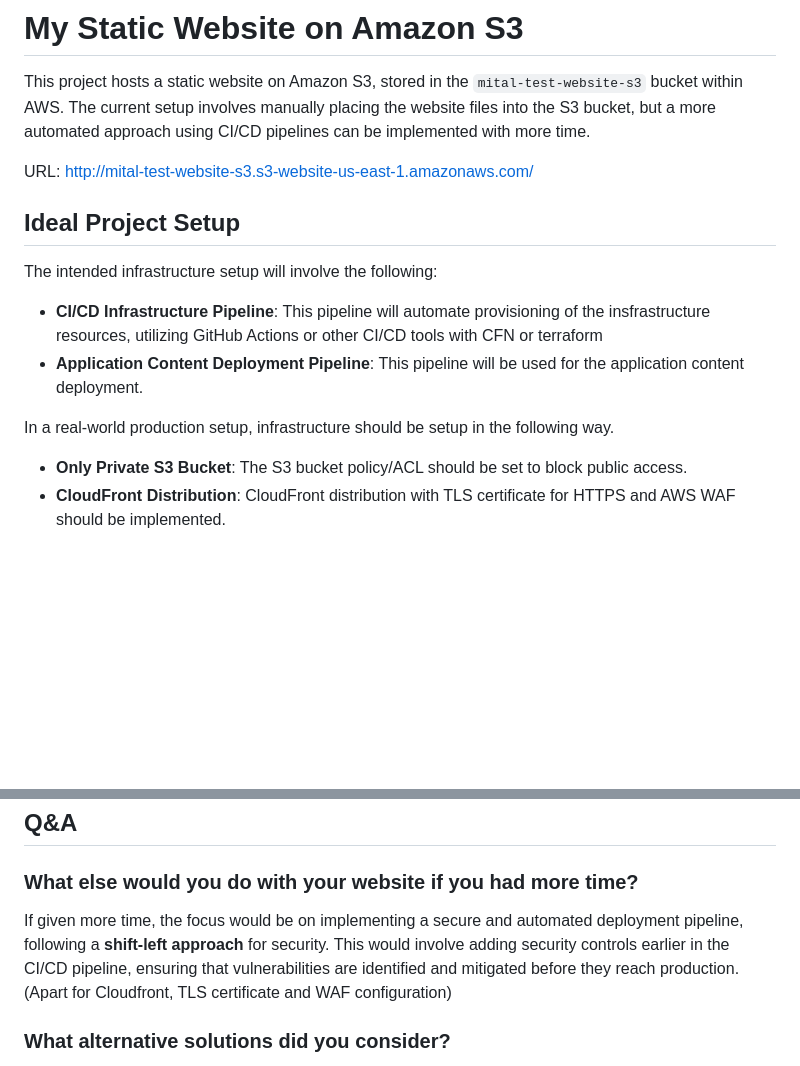
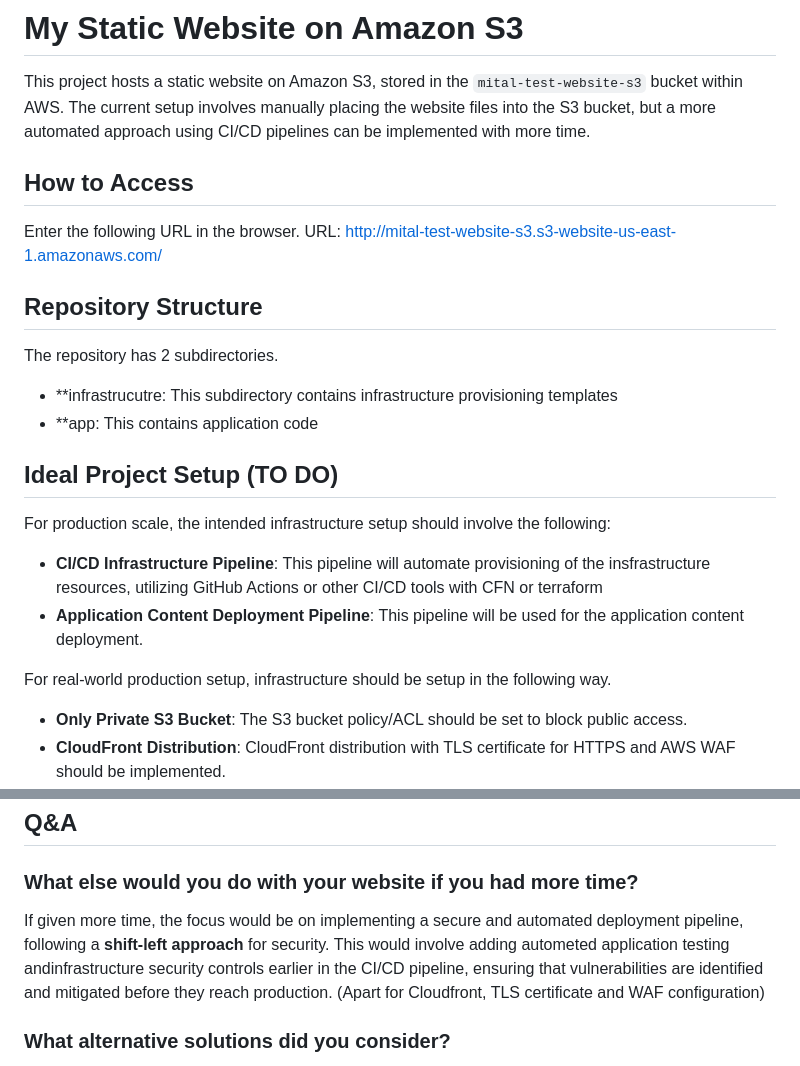
Before and after one commit to MitalGadoya/mital-test-website-s3, a Markdown page: README.md, 2 parts joined by grey strips. Drawn GitHub-style; blank space fills up the shorter version.

```diff
--- a/README.md
+++ b/README.md
@@ -2,16 +2,27 @@
 
 This project hosts a static website on Amazon S3, stored in the `mital-test-website-s3` bucket within AWS. The current setup involves manually placing the website files into the S3 bucket, but a more automated approach using CI/CD pipelines can be implemented with more time.
 
+## How to Access
+
+Enter the following URL in the browser.
 URL: http://mital-test-website-s3.s3-website-us-east-1.amazonaws.com/
 
-## Ideal Project Setup
+## Repository Structure
 
-The intended infrastructure setup will involve the following:
+The repository has 2 subdirectories.
+
+- **infrastrucutre: This subdirectory contains infrastructure provisioning templates
+- **app: This contains application code
+
+
+## Ideal Project Setup (TO DO)
+
+For production scale, the intended infrastructure setup should involve the following:
 
 - **CI/CD Infrastructure Pipeline**: This pipeline will automate provisioning of the insfrastructure resources, utilizing GitHub Actions or other CI/CD tools with CFN or terraform
 - **Application Content Deployment Pipeline**: This pipeline will be used for the application content deployment.
 
-In a real-world production setup, infrastructure should be setup in the following way.
+For real-world production setup, infrastructure should be setup in the following way.
 
 - **Only Private S3 Bucket**: The S3 bucket policy/ACL should be set to block public access.
 - **CloudFront Distribution**: CloudFront distribution with TLS certificate for HTTPS and AWS WAF should be implemented.
@@ -29,7 +40,7 @@ In a real-world production setup, infrastructure should be setup in the followin
 
 ### What else would you do with your website if you had more time?
 
-If given more time, the focus would be on implementing a secure and automated deployment pipeline, following a **shift-left approach** for security. This would involve adding security controls earlier in the CI/CD pipeline, ensuring that vulnerabilities are identified and mitigated before they reach production. (Apart for Cloudfront, TLS certificate and WAF configuration)
+If given more time, the focus would be on implementing a secure and automated deployment pipeline, following a **shift-left approach** for security. This would involve adding autometed application testing andinfrastructure security controls earlier in the CI/CD pipeline, ensuring that vulnerabilities are identified and mitigated before they reach production. (Apart for Cloudfront, TLS certificate and WAF configuration)
 
 ### What alternative solutions did you consider?
 
```
